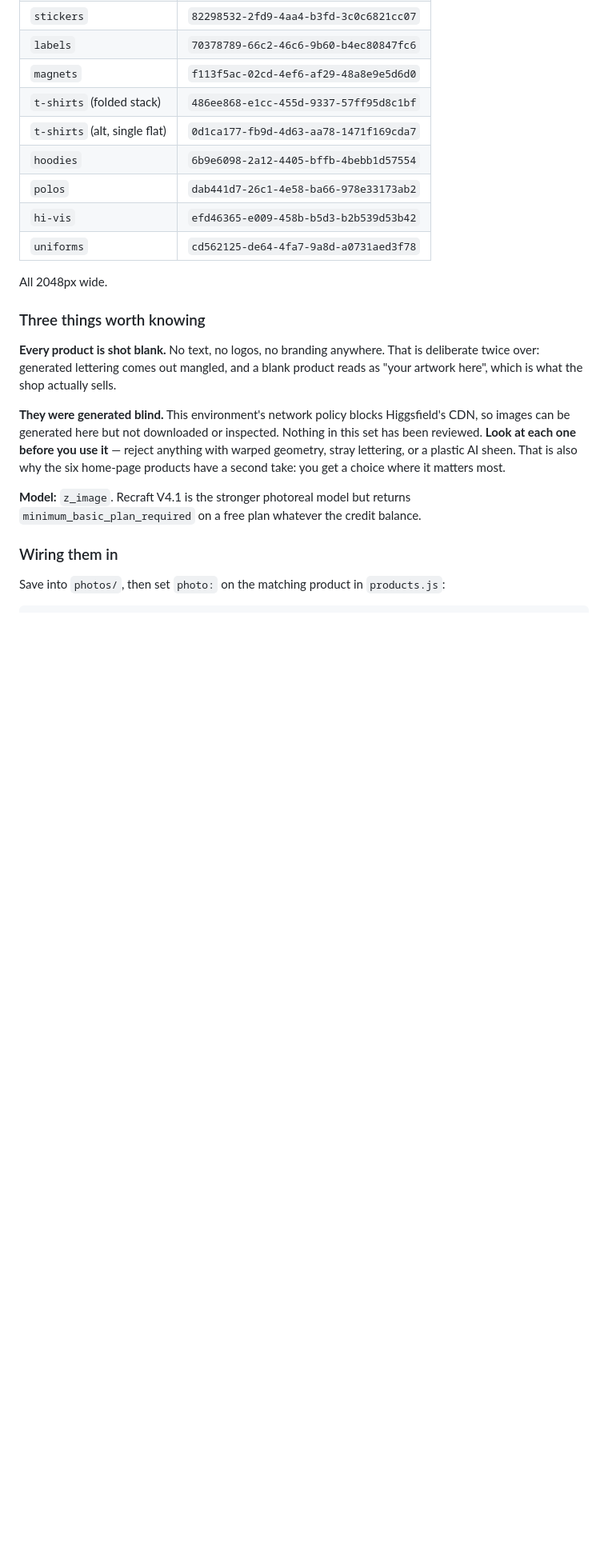
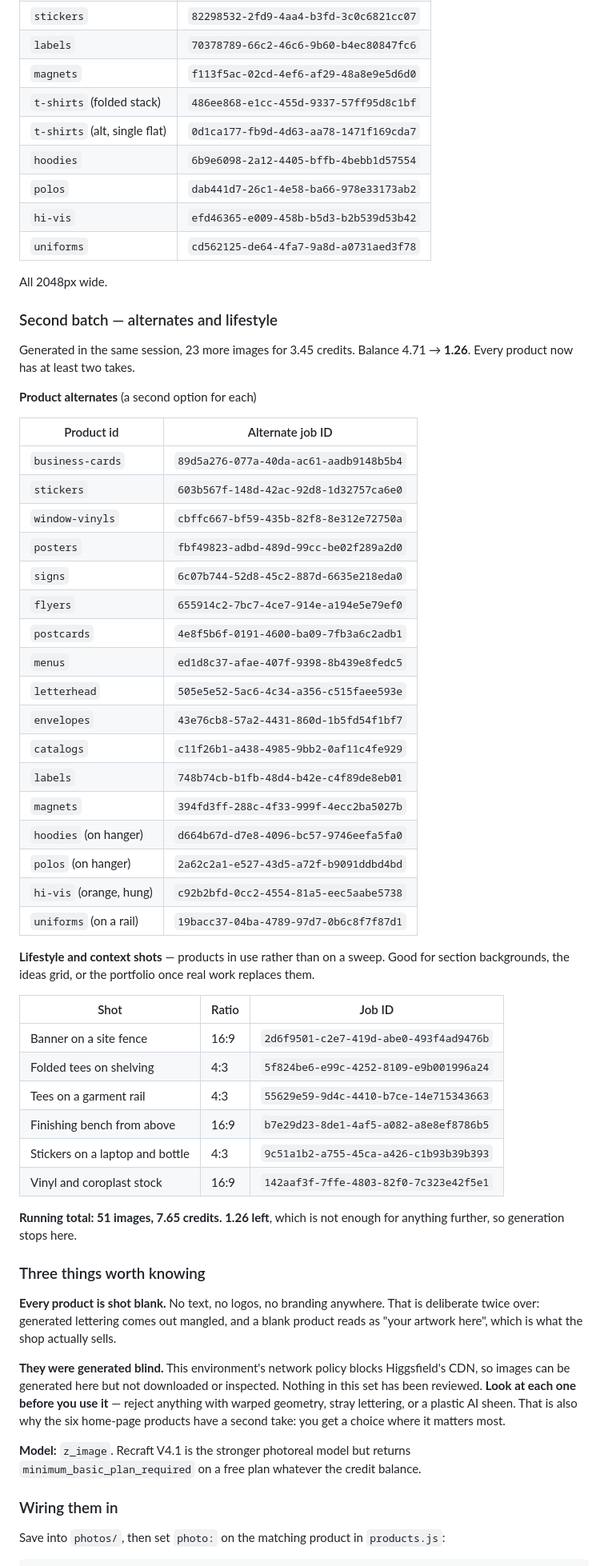
Before and after one commit to sergio-h22/Test, a Markdown page: docs/higgsfield-visuals.md, the part around the change. Shown at 80% size. Rendered like a GitHub page; blank space fills up the shorter version.

Commit message:
Generate alternates and lifestyle shots for every product
23 more images for 3.45 credits, taking the session to 51 images for
7.65. Balance 8.91 → 1.26, which will not cover anything further, so
generation stops here.

Every one of the 21 products now has at least two takes, which matters
because these were generated blind — the network policy here blocks
Higgsfield's CDN, so nothing in the set has been reviewed. A second
option per product is the only hedge available against a bad generation.

Also adds six lifestyle shots showing products in use rather than on a
studio sweep — banner on a site fence, tees on a rail, stickers on a
laptop, the finishing bench from above. Those are the ones that read as a
working shop rather than a catalogue, and they suit section backgrounds
and the ideas grid.

Everything stays blank: no text, no logos, no branding, no people.

Co-Authored-By: Claude Sonnet 5 <noreply@anthropic.com>
Claude-Session: https://claude.ai/code/session_016PgpKRawP3zLhxFxtL6b2u

```diff
--- a/docs/higgsfield-visuals.md
+++ b/docs/higgsfield-visuals.md
@@ -49,6 +49,49 @@ alternates for the six that carry the home page.
 | `uniforms` | `cd562125-de64-4fa7-9a8d-a0731aed3f78` |
 
 All 2048px wide.
+
+### Second batch — alternates and lifestyle
+
+Generated in the same session, 23 more images for 3.45 credits. Balance
+4.71 → **1.26**. Every product now has at least two takes.
+
+**Product alternates** (a second option for each)
+
+| Product id | Alternate job ID |
+|---|---|
+| `business-cards` | `89d5a276-077a-40da-ac61-aadb9148b5b4` |
+| `stickers` | `603b567f-148d-42ac-92d8-1d32757ca6e0` |
+| `window-vinyls` | `cbffc667-bf59-435b-82f8-8e312e72750a` |
+| `posters` | `fbf49823-adbd-489d-99cc-be02f289a2d0` |
+| `signs` | `6c07b744-52d8-45c2-887d-6635e218eda0` |
+| `flyers` | `655914c2-7bc7-4ce7-914e-a194e5e79ef0` |
+| `postcards` | `4e8f5b6f-0191-4600-ba09-7fb3a6c2adb1` |
+| `menus` | `ed1d8c37-afae-407f-9398-8b439e8fedc5` |
+| `letterhead` | `505e5e52-5ac6-4c34-a356-c515faee593e` |
+| `envelopes` | `43e76cb8-57a2-4431-860d-1b5fd54f1bf7` |
+| `catalogs` | `c11f26b1-a438-4985-9bb2-0af11c4fe929` |
+| `labels` | `748b74cb-b1fb-48d4-b42e-c4f89de8eb01` |
+| `magnets` | `394fd3ff-288c-4f33-999f-4ecc2ba5027b` |
+| `hoodies` (on hanger) | `d664b67d-d7e8-4096-bc57-9746eefa5fa0` |
+| `polos` (on hanger) | `2a62c2a1-e527-43d5-a72f-b9091ddbd4bd` |
+| `hi-vis` (orange, hung) | `c92b2bfd-0cc2-4554-81a5-eec5aabe5738` |
+| `uniforms` (on a rail) | `19bacc37-04ba-4789-97d7-0b6c8f7f87d1` |
+
+**Lifestyle and context shots** — products in use rather than on a sweep.
+Good for section backgrounds, the ideas grid, or the portfolio once real
+work replaces them.
+
+| Shot | Ratio | Job ID |
+|---|---|---|
+| Banner on a site fence | 16:9 | `2d6f9501-c2e7-419d-abe0-493f4ad9476b` |
+| Folded tees on shelving | 4:3 | `5f824be6-e99c-4252-8109-e9b001996a24` |
+| Tees on a garment rail | 4:3 | `55629e59-9d4c-4410-b7ce-14e715343663` |
+| Finishing bench from above | 16:9 | `b7e29d23-8de1-4af5-a082-a8e8ef8786b5` |
+| Stickers on a laptop and bottle | 4:3 | `9c51a1b2-a755-45ca-a426-c1b93b39b393` |
+| Vinyl and coroplast stock | 16:9 | `142aaf3f-7ffe-4803-82f0-7c323e42f5e1` |
+
+**Running total: 51 images, 7.65 credits. 1.26 left**, which is not enough
+for anything further, so generation stops here.
 
 ### Three things worth knowing
 
```
